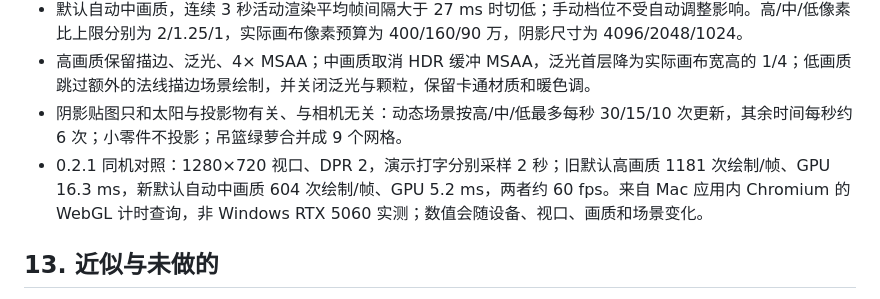
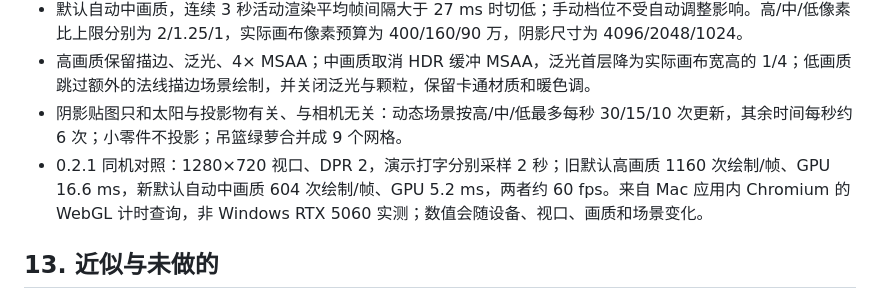
Before and after one commit to xyuuii/typerterm, a Markdown page: docs/DESIGN.md, the part around the change. GitHub-like rendering.

```diff
--- a/docs/DESIGN.md
+++ b/docs/DESIGN.md
@@ -118,7 +118,7 @@
 - 默认自动中画质，连续 3 秒活动渲染平均帧间隔大于 27 ms 时切低；手动档位不受自动调整影响。高/中/低像素比上限分别为 2/1.25/1，实际画布像素预算为 400/160/90 万，阴影尺寸为 4096/2048/1024。
 - 高画质保留描边、泛光、4× MSAA；中画质取消 HDR 缓冲 MSAA，泛光首层降为实际画布宽高的 1/4；低画质跳过额外的法线描边场景绘制，并关闭泛光与颗粒，保留卡通材质和暖色调。
 - 阴影贴图只和太阳与投影物有关、与相机无关：动态场景按高/中/低最多每秒 30/15/10 次更新，其余时间每秒约 6 次；小零件不投影；吊篮绿萝合并成 9 个网格。
-- 0.2.1 同机对照：1280×720 视口、DPR 2，演示打字分别采样 2 秒；旧默认高画质 1181 次绘制/帧、GPU 16.3 ms，新默认自动中画质 604 次绘制/帧、GPU 5.2 ms，两者约 60 fps。来自 Mac 应用内 Chromium 的 WebGL 计时查询，非 Windows RTX 5060 实测；数值会随设备、视口、画质和场景变化。
+- 0.2.1 同机对照：1280×720 视口、DPR 2，演示打字分别采样 2 秒；旧默认高画质 1160 次绘制/帧、GPU 16.6 ms，新默认自动中画质 604 次绘制/帧、GPU 5.2 ms，两者约 60 fps。来自 Mac 应用内 Chromium 的 WebGL 计时查询，非 Windows RTX 5060 实测；数值会随设备、视口、画质和场景变化。
 
 ## 13. 近似与未做的
 
```
Also changed, not shown: README.md (+1 -1 lines).
